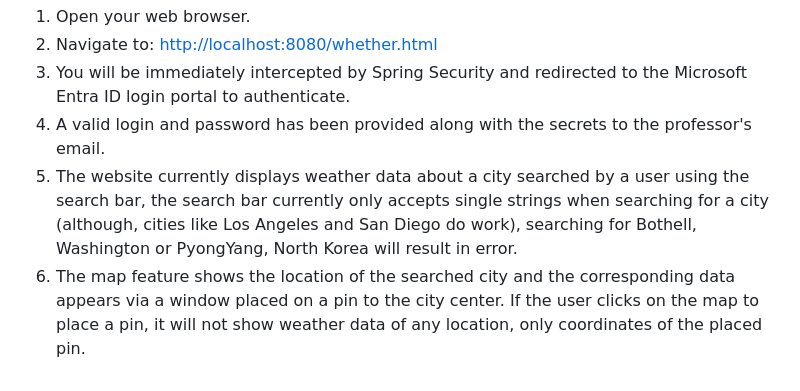
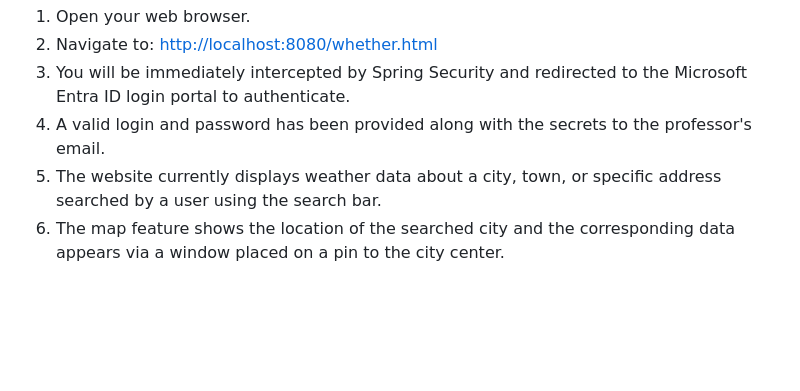
Before and after one commit to lukestafford1/Whether-App-, a Markdown page: README.md, the part around the change. Rendered like a GitHub page; blank space fills up the shorter version.

```diff
--- a/README.md
+++ b/README.md
@@ -83,5 +83,5 @@ Once the pipeline script completes and prints the success message, the applicati
 3. You will be immediately intercepted by Spring Security and redirected to the Microsoft Entra ID login portal to
    authenticate.
 4. A valid login and password has been provided along with the secrets to the professor's email.
-5. The website currently displays weather data about a city searched by a user using the search bar, the search bar currently only accepts single strings when searching for a city (although, cities like Los Angeles and San Diego do work), searching for Bothell, Washington or PyongYang, North Korea will result in error.
-6. The map feature shows the location of the searched city and the corresponding data appears via a window placed on a pin to the city center. If the user clicks on the map to place a pin, it will not show weather data of any location, only coordinates of the placed pin.
+5. The website currently displays weather data about a city, town, or specific address searched by a user using the search bar.
+6. The map feature shows the location of the searched city and the corresponding data appears via a window placed on a pin to the city center.
```
